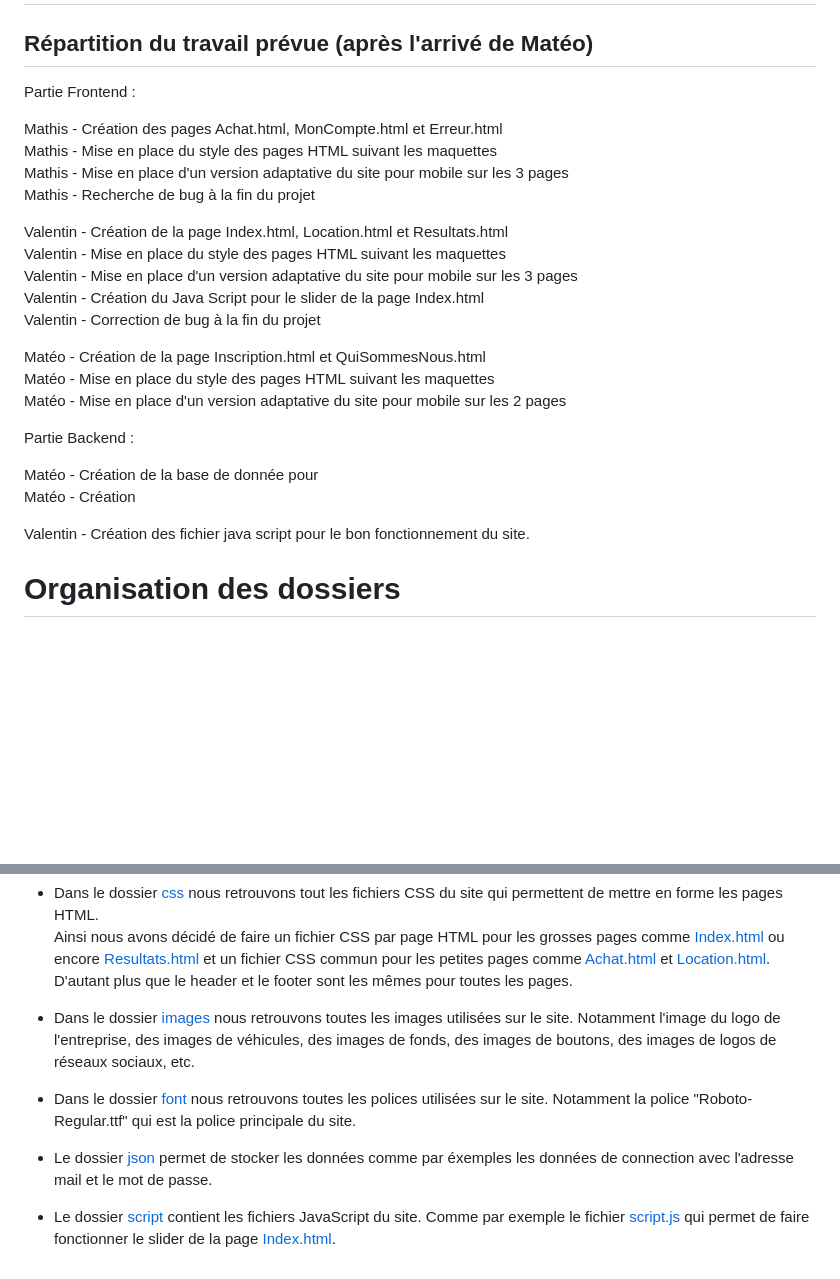
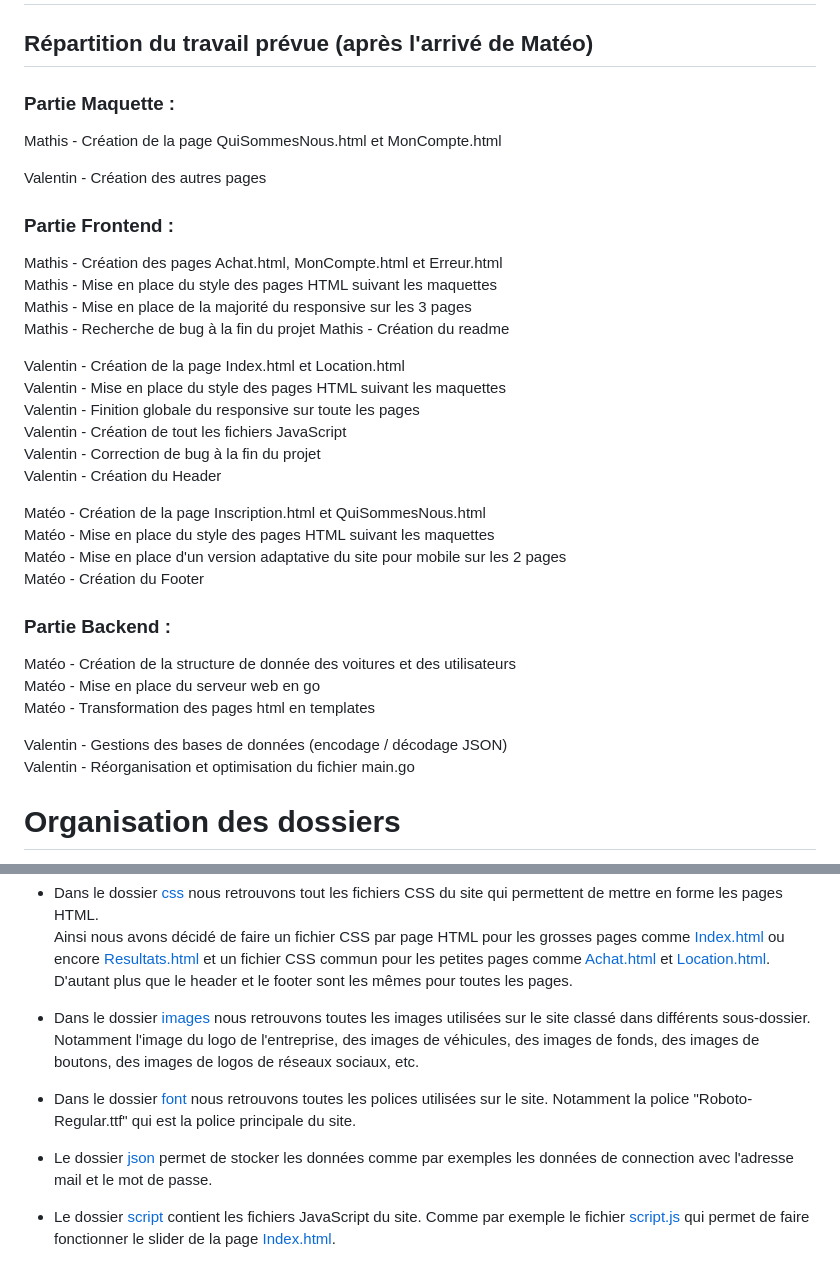
Before and after one commit to valentinlamine/Projet_web, a Markdown page: readme.md, 2 parts joined by grey strips. Rendered like a GitHub page; blank space fills up the shorter version.

Commit message:
ajout readme

```diff
--- a/readme.md
+++ b/readme.md
@@ -1,32 +1,44 @@
 # Répartition du Travail
 ## Répartition du travail prévue (après l'arrivé de Matéo)
 
-Partie Frontend :
+### Partie Maquette :
+
+Mathis - Création de la page QuiSommesNous.html et MonCompte.html
+
+Valentin - Création des autres pages
+
+### Partie Frontend :
 
 Mathis - Création des pages Achat.html, MonCompte.html et Erreur.html
 Mathis - Mise en place du style des pages HTML suivant les maquettes
-Mathis - Mise en place d'un version adaptative du site pour mobile sur les 3 pages
+Mathis - Mise en place de la majorité du responsive sur les 3 pages
 Mathis - Recherche de bug à la fin du projet
+Mathis - Création du readme
 
 
-Valentin - Création de la page Index.html, Location.html et Resultats.html
+Valentin - Création de la page Index.html et Location.html
 Valentin - Mise en place du style des pages HTML suivant les maquettes
-Valentin - Mise en place d'un version adaptative du site pour mobile sur les 3 pages
-Valentin - Création du Java Script pour le slider de la page Index.html
+Valentin - Finition globale du responsive sur toute les pages
+Valentin - Création de tout les fichiers JavaScript
 Valentin - Correction de bug à la fin du projet
+Valentin - Création du Header
 
 
 Matéo - Création de la page Inscription.html et QuiSommesNous.html
 Matéo - Mise en place du style des pages HTML suivant les maquettes
 Matéo - Mise en place d'un version adaptative du site pour mobile sur les 2 pages
+Matéo - Création du Footer
 
 
-Partie Backend :
+### Partie Backend :
 
-Matéo - Création de la base de donnée pour
-Matéo - Création
+Matéo - Création de la structure de donnée des voitures et des utilisateurs
+Matéo - Mise en place du serveur web en go
+Matéo - Transformation des pages html en templates
 
-Valentin - Création des fichier java script pour le bon fonctionnement du site.
+
+Valentin - Gestions des bases de données (encodage / décodage JSON)
+Valentin - Réorganisation et optimisation du fichier main.go
 
 # Organisation des dossiers
 
@@ -49,10 +61,10 @@ Le PROJET WEB est trié dans plusieurs dossiers :
 Ainsi nous avons décidé de faire un fichier CSS par page HTML pour les grosses pages comme [Index.html](templates/index.html) ou encore [Resultats.html](templates/Resultats.html) et un fichier CSS commun pour les petites pages comme [Achat.html](templates/Achat.html) et [Location.html](templates/location.html).
 D'autant plus que le header et le footer sont les mêmes pour toutes les pages.
 
-- Dans le dossier [images](images) nous retrouvons toutes les images utilisées sur le site. Notamment l'image du logo de l'entreprise, des images de véhicules, des images de fonds, des images de boutons, des images de logos de réseaux sociaux, etc.
+- Dans le dossier [images](images) nous retrouvons toutes les images utilisées sur le site classé dans différents sous-dossier. Notamment l'image du logo de l'entreprise, des images de véhicules, des images de fonds, des images de boutons, des images de logos de réseaux sociaux, etc.
 
 - Dans le dossier [font](font) nous retrouvons toutes les polices utilisées sur le site. Notamment la police "Roboto-Regular.ttf" qui est la police principale du site.
 
-- Le dossier [json](json) permet de stocker les données comme par éxemples les données de connection avec l'adresse mail et le mot de passe.
+- Le dossier [json](json) permet de stocker les données comme par exemples les données de connection avec l'adresse mail et le mot de passe.
 
 - Le dossier [script](script) contient les fichiers JavaScript du site. Comme par exemple le fichier [script.js](script/script.js) qui permet de faire fonctionner le slider de la page [Index.html](templates/index.html).
```
